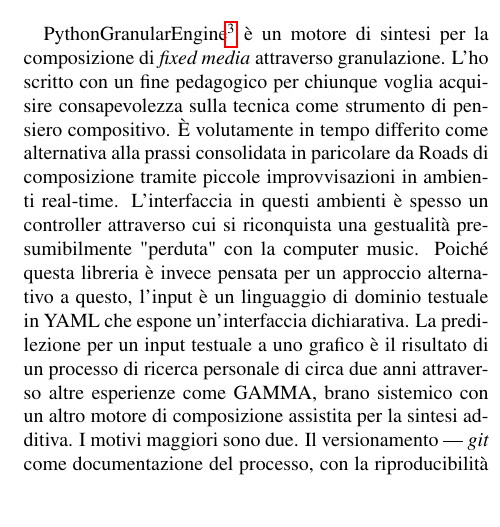
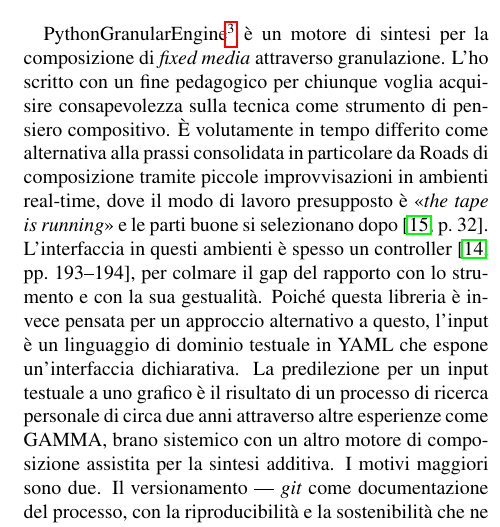
Before and after one commit to DMGiulioRomano/cim2026-granular-engine-paper, a LaTeX paper (paper/paper.tex, which reads paper/sections/20-architettura.tex): part of one column of page 2 of 9, cut so that both start at the same text, the shorter picture padded with empty space. Compiled offline with pdfLaTeX.

Commit message:
docs(architettura): la prassi real-time di Roads ora è citata, non asserita
Corretto "paricolare". La frase sulle piccole improvvisazioni in
real-time si appoggia ora al modo di lavoro dichiarato da Roads in
EC2 ("the tape is running", p. 32) e il controller come interfaccia
rinvia al Creatovox (Microsound, pp. 193-194). La chiusa non parla
più di gestualità "perduta" con la computer music - formulazione
che nessuna fonte sostiene - ma del gap col rapporto strumentale.

```diff
--- a/paper/sections/20-architettura.tex
+++ b/paper/sections/20-architettura.tex
@@ -34,10 +34,12 @@ PythonGranularEngine\notaRepo\ è un motore
 di sintesi per la composizione di \emph{fixed media} attraverso granulazione.
 L'ho scritto con un fine pedagogico per chiunque voglia acquisire consapevolezza
 sulla tecnica come strumento di pensiero compositivo. È volutamente in tempo differito
-come alternativa alla prassi consolidata in paricolare da Roads di composizione
-tramite piccole improvvisazioni in ambienti real-time. L'interfaccia in questi ambienti
-è spesso un controller attraverso cui si riconquista una
-gestualità presumibilmente "perduta" con la computer music.
+come alternativa alla prassi consolidata in particolare da Roads di composizione
+tramite piccole improvvisazioni in ambienti real-time, dove il modo di lavoro
+presupposto è «\emph{the tape is running}» e le parti buone si selezionano
+dopo~\cite[p.~32]{Roads2021}. L'interfaccia in questi ambienti
+è spesso un controller~\cite[pp.~193--194]{Roads2001}, per colmare il gap
+del rapporto con lo strumento e con la sua gestualità.
 Poiché questa libreria è invece pensata per un approccio alternativo a questo,
 l'input è un linguaggio di dominio testuale in YAML che espone
 un'interfaccia dichiarativa. La predilezione per un input
```
